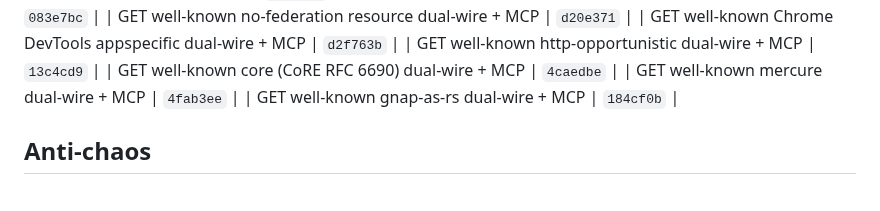
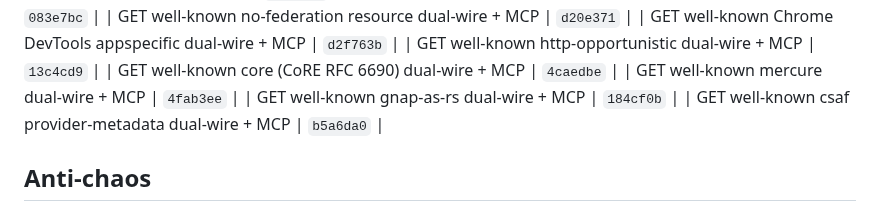
Before and after one commit to Abyss-c0re/nanobot, a Markdown page: docs/ops/NANOBOT_FOCUS_LOOP.md, the part around the change. GitHub-like rendering.

Commit message:
docs(ops): pin csaf residual SHA

```diff
--- a/docs/ops/NANOBOT_FOCUS_LOOP.md
+++ b/docs/ops/NANOBOT_FOCUS_LOOP.md
@@ -218,6 +218,7 @@ cd ~/Dev/AI/nanobot
 | GET well-known core (CoRE RFC 6690) dual-wire + MCP | `4caedbe`  |
 | GET well-known mercure dual-wire + MCP | `4fab3ee`  |
 | GET well-known gnap-as-rs dual-wire + MCP | `184cf0b`  |
+| GET well-known csaf provider-metadata dual-wire + MCP | `b5a6da0`  |
 ## Anti-chaos
 
 - One product bite per cycle
```
